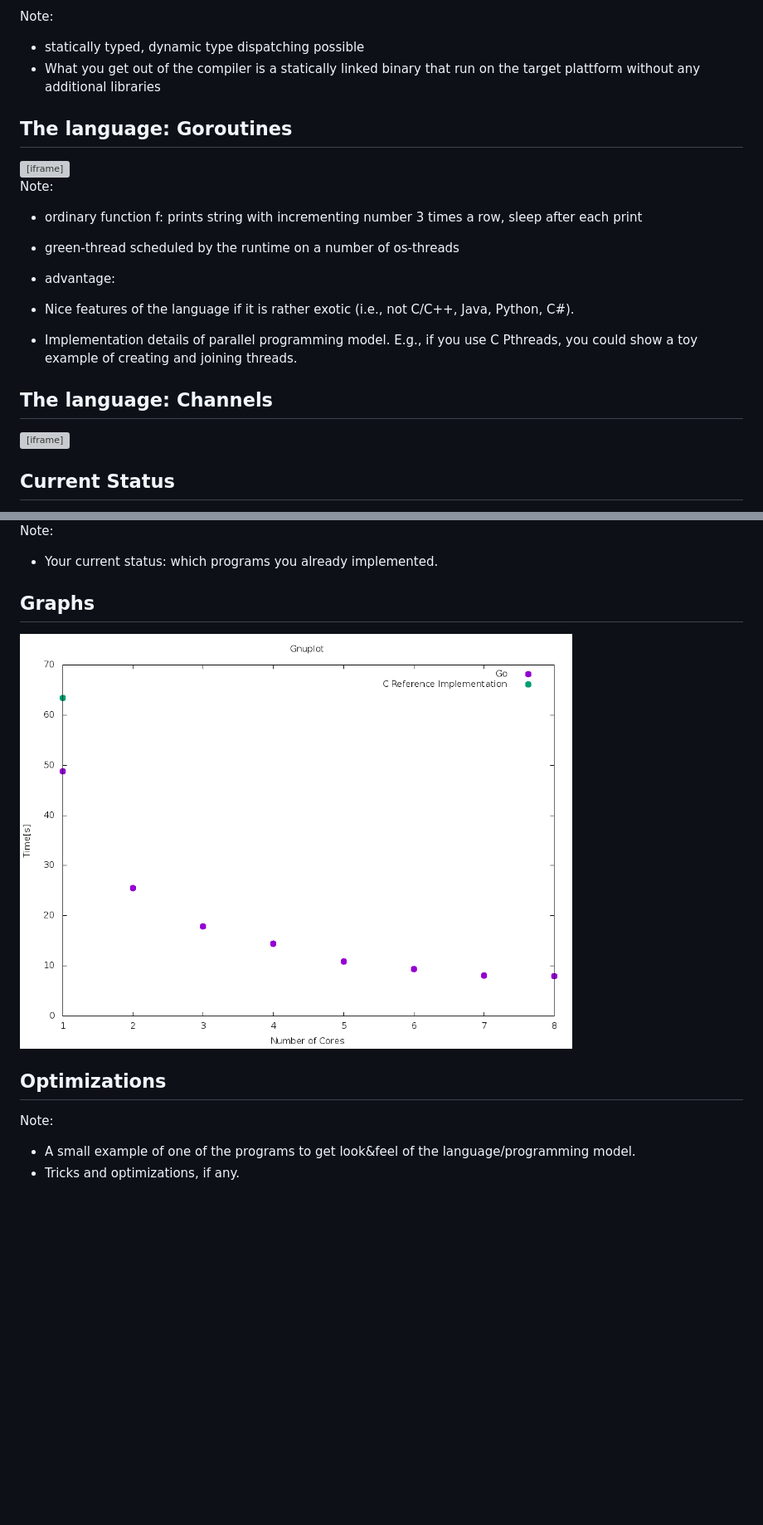
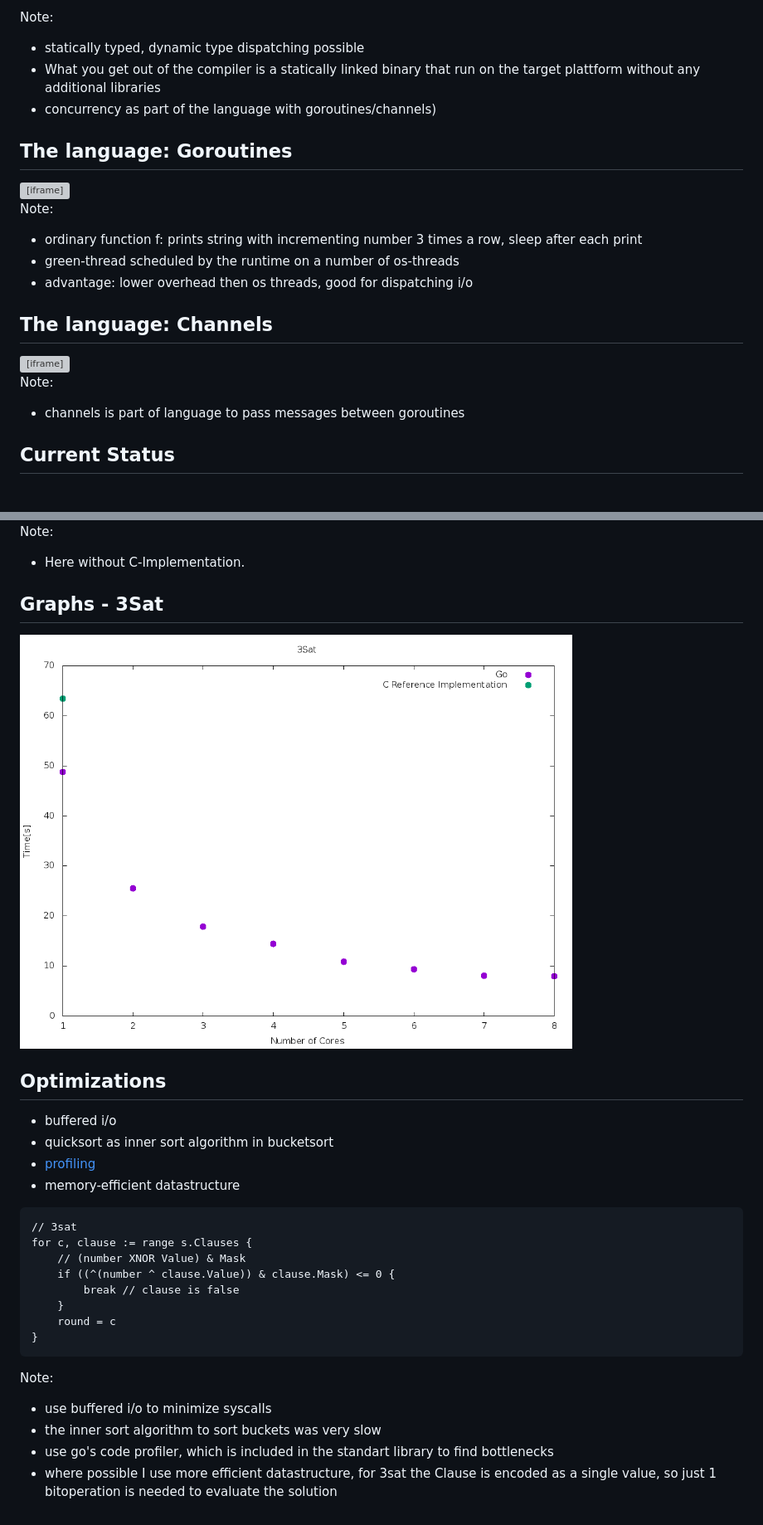
Before and after one commit to Mic92/fcds-lab-2015, a Markdown page: presentation/presentation.md, 2 parts joined by grey strips. Shown: that part at 83% size. GitHub-like rendering; pictures changed too: presentation/threesat.png; blank space fills up the shorter version; grey boxes are pictures that could not be loaded.

Commit message:
last-minute presentation updates

````diff
--- a/presentation/presentation.md
+++ b/presentation/presentation.md
@@ -23,6 +34,7 @@ Note:
 - statically typed, dynamic type dispatching possible
 - What you get out of the compiler is a statically linked binary that run on the
   target plattform without any additional libraries
+- concurrency as part of the language with goroutines/channels)
 
 
 
@@ -66,11 +78,8 @@ Note:
 - ordinary function f: prints string with incrementing number 3 times a row,
   sleep after each print
 - green-thread scheduled by the runtime on a number of os-threads
-- advantage:
+- advantage: lower overhead then os threads, good for dispatching i/o
 
-- Nice features of the language if it is rather exotic (i.e., not C/C++, Java, Python, C#).
-- Implementation details of parallel programming model. E.g., if you use C
-Pthreads, you could show a toy example of creating and joining threads.
 
 
 
@@ -93,6 +102,9 @@ func main() {
 }
 ```
 -->
+
+Note:
+- channels is part of language to pass messages between goroutines
 
 
 
@@ -136,12 +154,12 @@ Note:
 
 
 Note:
-- Your current status: which programs you already implemented.
+- Here without C-Implementation.
 
 
 
 
-## Graphs
+## Graphs - 3Sat
 
 <img src="threesat.png" alt="threesat" height="500">
 
@@ -149,6 +167,27 @@ Note:
 
 ## Optimizations
 
+- buffered i/o
+- quicksort as inner sort algorithm in bucketsort
+- [profiling](pprof001.html)
+- memory-efficient datastructure
+
+```
+// 3sat
+for c, clause := range s.Clauses {
+	// (number XNOR Value) & Mask
+	if ((^(number ^ clause.Value)) & clause.Mask) <= 0 {
+		break // clause is false
+	}
+	round = c
+}
+```
+
 Note:
-- A small example of one of the programs to get look&feel of the language/programming model.
-- Tricks and optimizations, if any.
+- use buffered i/o to minimize syscalls
+- the inner sort algorithm to sort buckets was very slow
+- use go's code profiler, which is included in the standart library to find
+  bottlenecks
+- where possible I use more efficient datastructure, for 3sat the Clause is
+  encoded as a single value, so just 1 bitoperation is needed to evaluate the
+  solution
````
Also changed, not shown: other parts of presentation/presentation.md (+20 -3 lines), 1 other file.
